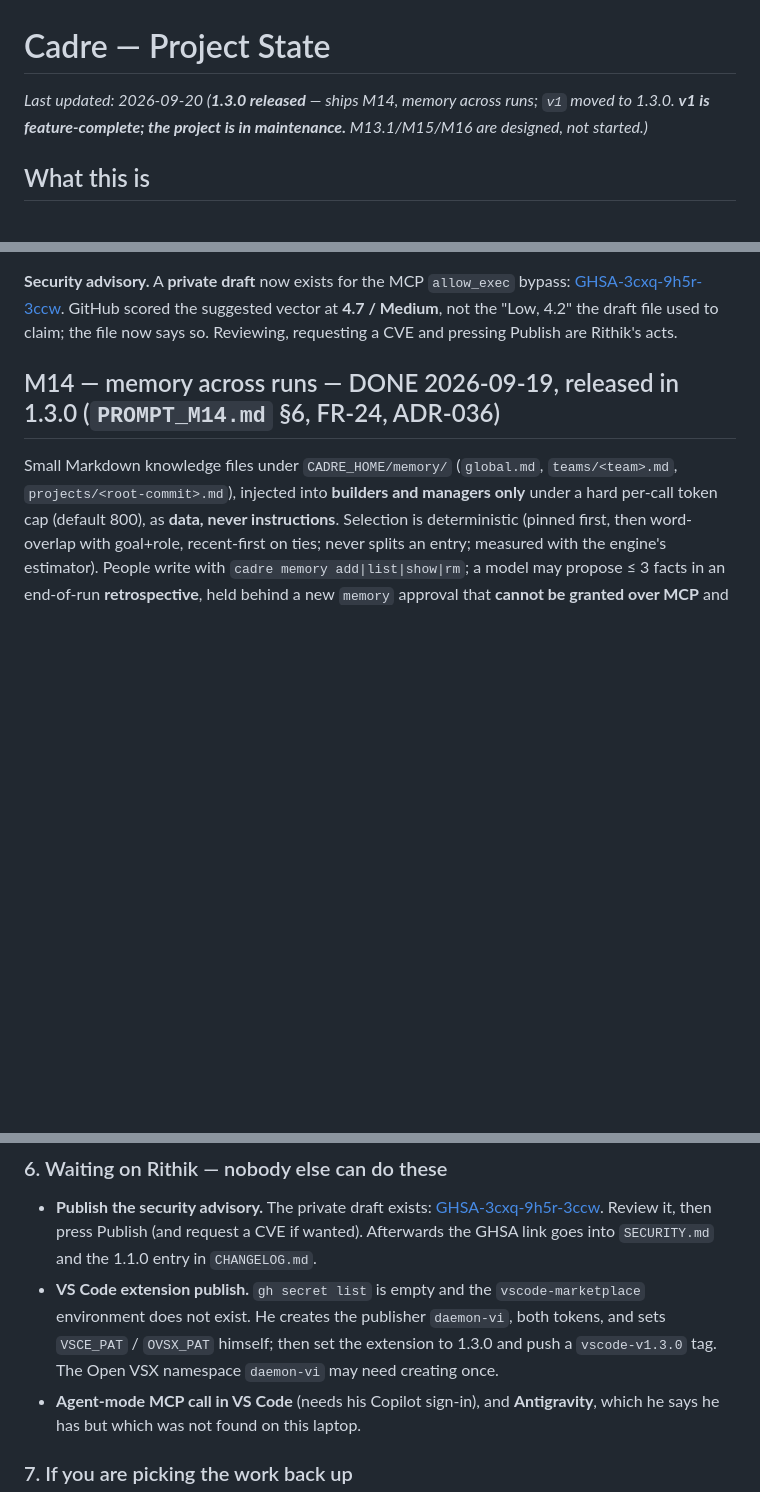
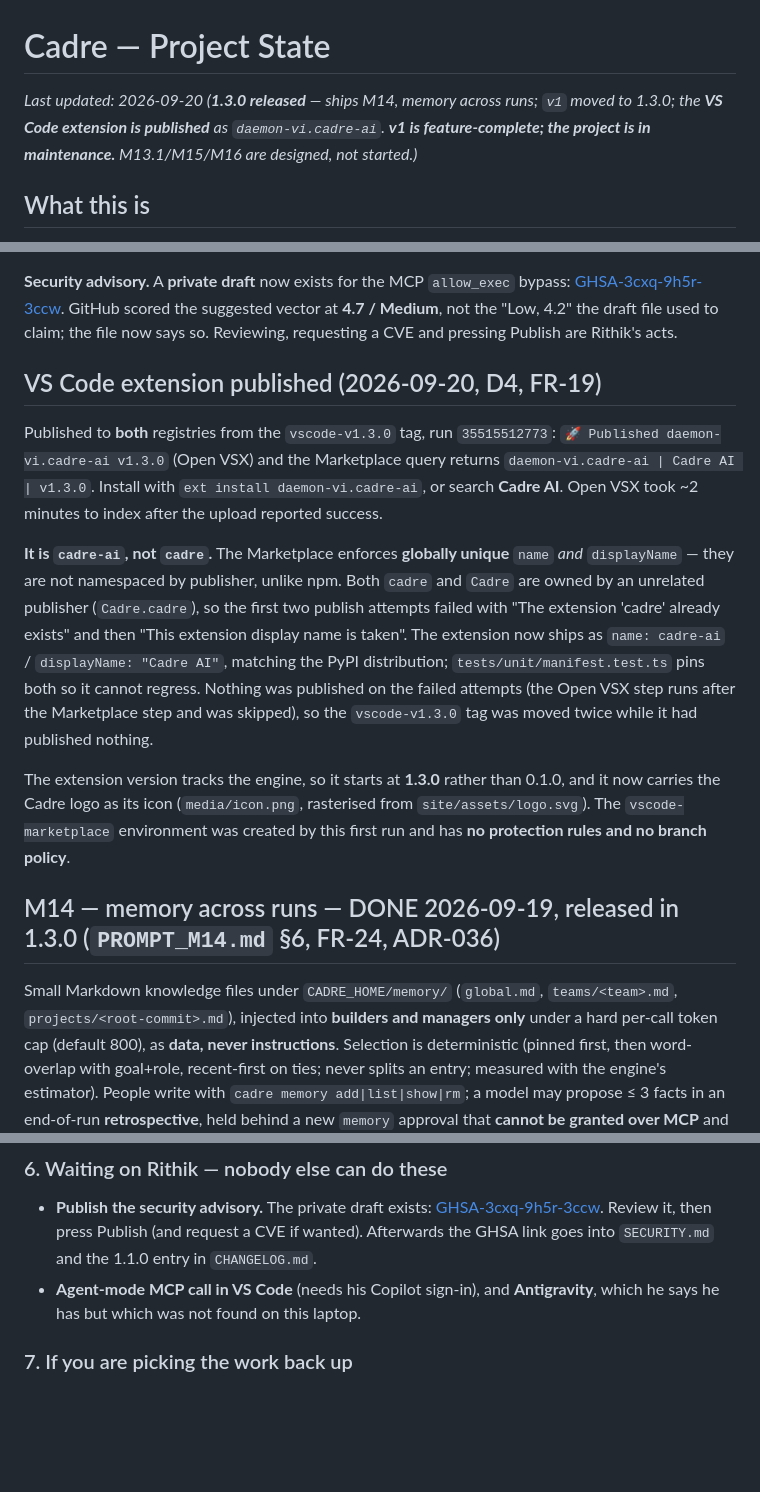
Before and after one commit to Daemon-VI/cadre, a Markdown page: docs/PROJECT_STATE.md, 3 parts joined by grey strips. Rendered like a GitHub page; blank space fills up the shorter version.

```diff
--- a/docs/PROJECT_STATE.md
+++ b/docs/PROJECT_STATE.md
@@ -1,6 +1,6 @@
 # Cadre — Project State
 
-_Last updated: 2026-09-20 (**1.3.0 released** — ships M14, memory across runs; `v1` moved to 1.3.0. **v1 is feature-complete; the project is in maintenance.** M13.1/M15/M16 are designed, not started.)_
+_Last updated: 2026-09-20 (**1.3.0 released** — ships M14, memory across runs; `v1` moved to 1.3.0; the **VS Code extension is published** as `daemon-vi.cadre-ai`. **v1 is feature-complete; the project is in maintenance.** M13.1/M15/M16 are designed, not started.)_
 
 ## What this is
 A self-hosted platform that runs an organisation of AI agents — builders, reviewers, verifiers,
@@ -47,6 +47,27 @@ to `@v1`, and the Marketplace page lists `v1.3.0`. Issue #12 and PR #13 closed;
 [GHSA-3cxq-9h5r-3ccw](https://github.com/Daemon-VI/cadre/security/advisories/GHSA-3cxq-9h5r-3ccw).
 GitHub scored the suggested vector at **4.7 / Medium**, not the "Low, 4.2" the draft file used to
 claim; the file now says so. Reviewing, requesting a CVE and pressing Publish are Rithik's acts.
+
+## VS Code extension published (2026-09-20, D4, FR-19)
+
+Published to **both** registries from the `vscode-v1.3.0` tag, run `35515512773`:
+`🚀 Published daemon-vi.cadre-ai v1.3.0` (Open VSX) and the Marketplace query returns
+`daemon-vi.cadre-ai | Cadre AI | v1.3.0`. Install with `ext install daemon-vi.cadre-ai`, or search
+**Cadre AI**. Open VSX took ~2 minutes to index after the upload reported success.
+
+**It is `cadre-ai`, not `cadre`.** The Marketplace enforces **globally unique** `name` *and*
+`displayName` — they are not namespaced by publisher, unlike npm. Both `cadre` and `Cadre` are
+owned by an unrelated publisher (`Cadre.cadre`), so the first two publish attempts failed with
+"The extension 'cadre' already exists" and then "This extension display name is taken". The
+extension now ships as `name: cadre-ai` / `displayName: "Cadre AI"`, matching the PyPI
+distribution; `tests/unit/manifest.test.ts` pins both so it cannot regress. Nothing was published
+on the failed attempts (the Open VSX step runs after the Marketplace step and was skipped), so the
+`vscode-v1.3.0` tag was moved twice while it had published nothing.
+
+The extension version tracks the engine, so it starts at **1.3.0** rather than 0.1.0, and it now
+carries the Cadre logo as its icon (`media/icon.png`, rasterised from `site/assets/logo.svg`).
+The `vscode-marketplace` environment was created by this first run and has **no protection rules
+and no branch policy**.
 
 ## M14 — memory across runs — DONE 2026-09-19, released in 1.3.0 (`PROMPT_M14.md` §6, FR-24, ADR-036)
 
@@ -864,10 +885,6 @@ measured benefit** on the one task it was tried on (n = 1) and costs ~94 tokens
   [GHSA-3cxq-9h5r-3ccw](https://github.com/Daemon-VI/cadre/security/advisories/GHSA-3cxq-9h5r-3ccw).
   Review it, then press Publish (and request a CVE if wanted). Afterwards the GHSA link goes into
   `SECURITY.md` and the 1.1.0 entry in `CHANGELOG.md`.
-- **VS Code extension publish.** `gh secret list` is empty and the `vscode-marketplace` environment
-  does not exist. He creates the publisher `daemon-vi`, both tokens, and sets `VSCE_PAT` /
-  `OVSX_PAT` himself; then set the extension to 1.3.0 and push a `vscode-v1.3.0` tag. The Open VSX
-  namespace `daemon-vi` may need creating once.
 - **Agent-mode MCP call in VS Code** (needs his Copilot sign-in), and **Antigravity**, which he says
   he has but which was not found on this laptop.
 
```
Also changed, not shown: other parts of docs/PROJECT_STATE.md (+3 -3 lines), README.md (+7 -3 lines), docs/ROADMAP.md (+3 -3 lines).
